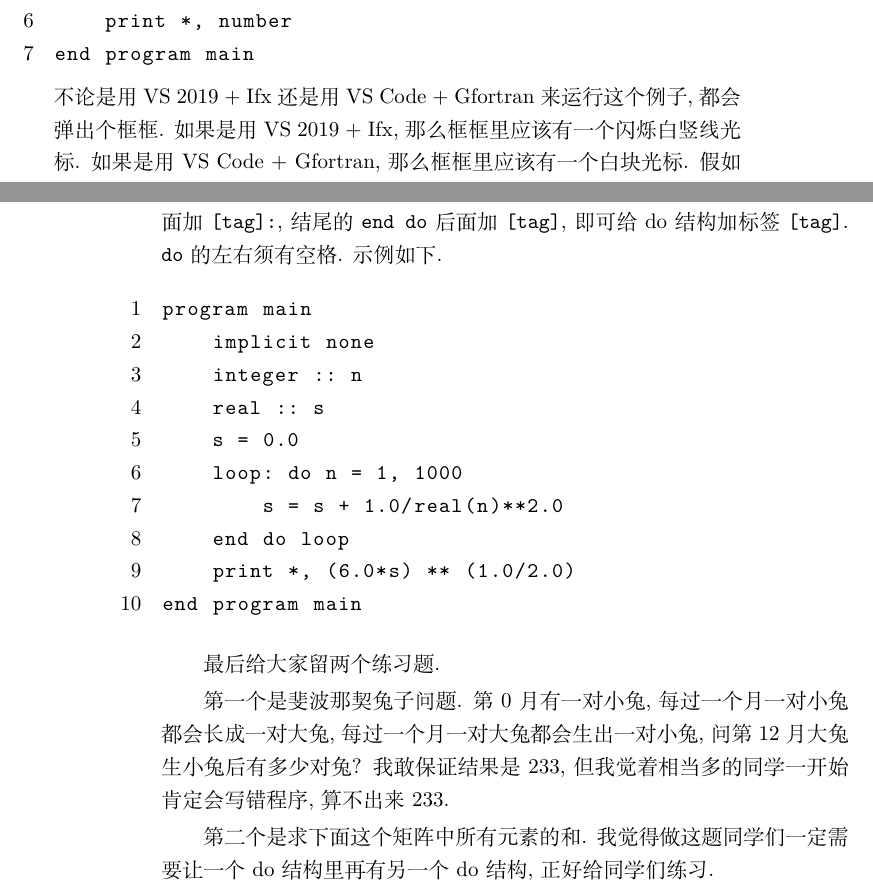
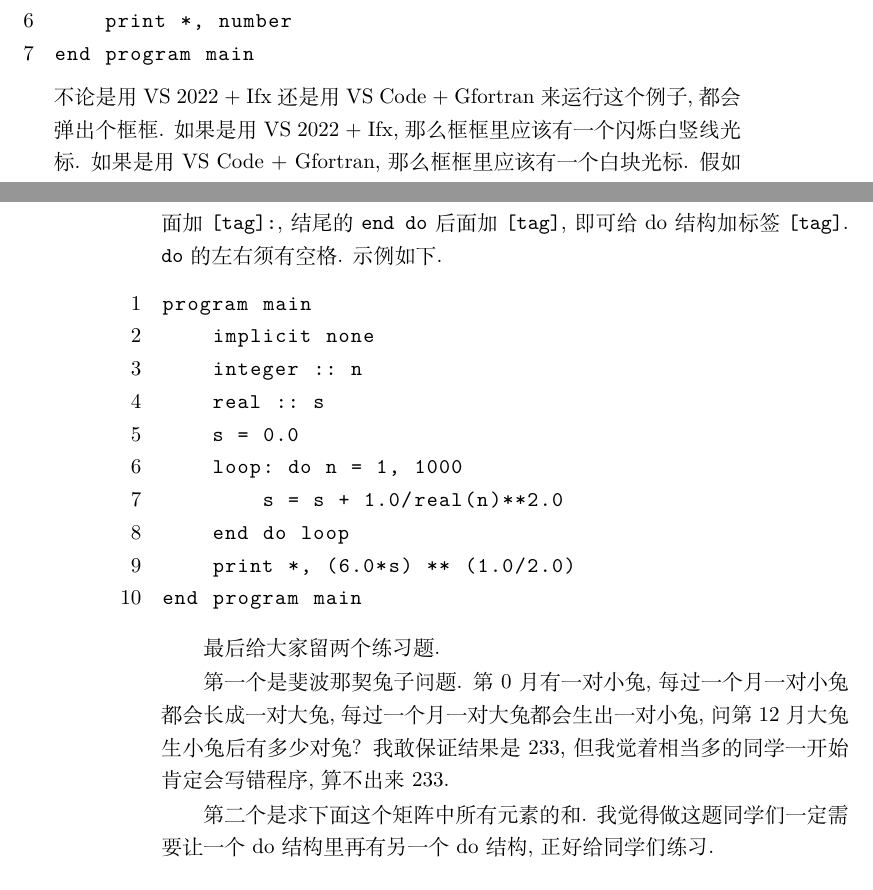
Before and after one commit to GasinAn/ForNotes, a LaTeX thesis (ForNotes.tex, which reads execution_control.tex): two parts of pages 73 and 88 of 200, joined at a grey line, cut so that both start at the same text. Compiled offline with XeLaTeX.

Commit message:
修订《执行控制》章

```diff
--- a/execution_control.tex
+++ b/execution_control.tex
@@ -16,7 +16,7 @@ program main
     print *, number
 end program main
 \end{lstlisting}
-不论是用 VS 2019 + Ifx 还是用 VS Code + Gfortran 来运行这个例子, 都会弹出个框框. 如果是用 VS 2019 + Ifx, 那么框框里应该有一个闪烁白竖线光标. 如果是用 VS Code + Gfortran, 那么框框里应该有一个白块光标. 假如框框里没有光标, 我们需要在框框的中央用鼠标左键点击一下让光标出现. 光标出现后, 我们需要用键盘输入数字, 假设我们输入 \ttt{123.456}, 我们会发现 \ttt{123.456} 随着我们的输入依次出现在框框里. 然后我们按回车键, \ttt{123.456} 就被赋值给 \ttt{number} 了. 之后程序会继续运行, \ttt{number} 的值 \ttt{123.456} 因运行第6行而重新出现在屏幕上 (虽然数字的显示格式可能有区别). 特别注意, 我们输入的数字不能带种别, 例如我们不能输入 \ttt{123.456\_{}real128}.
+不论是用 VS 2022 + Ifx 还是用 VS Code + Gfortran 来运行这个例子, 都会弹出个框框. 如果是用 VS 2022 + Ifx, 那么框框里应该有一个闪烁白竖线光标. 如果是用 VS Code + Gfortran, 那么框框里应该有一个白块光标. 假如框框里没有光标, 我们需要在框框的中央用鼠标左键点击一下让光标出现. 光标出现后, 我们需要用键盘输入数字, 假设我们输入 \ttt{123.456}, 我们会发现 \ttt{123.456} 随着我们的输入依次出现在框框里. 然后我们按回车键, \ttt{123.456} 就被赋值给 \ttt{number} 了. 之后程序会继续运行, \ttt{number} 的值 \ttt{123.456} 因运行第6行而重新出现在屏幕上 (虽然数字的显示格式可能有区别). 特别注意, 我们输入的数字不能带种别, 例如我们不能输入 \ttt{123.456\_{}real128}.
 
 现在开讲 if 结构的基本型. 请看下面这个 ``判断是否为0'' 示例. 注意 \ttt{number} 变成整型的了, 所以如果同学们输入的不是整数的话, Gfortran 会报错, 但 Ifx 不会.\label{whether_zero}
 \begin{lstlisting}
@@ -467,7 +463,7 @@ end program main
 
 第一个是斐波那契兔子问题. 第0月有一对小兔, 每过一个月一对小兔都会长成一对大兔, 每过一个月一对大兔都会生出一对小兔, 问第12月大兔生小兔后有多少对兔? 我敢保证结果是233, 但我觉着相当多的同学一开始肯定会写错程序, 算不出来233.
 
-第二个是求下面这个矩阵中所有元素的和. 我觉得做这题同学们一定需要让一个 do 结构里再有另一个 do 结构, 正好给同学们练习.\label{hw_2}\pagebreak
+第二个是求下面这个矩阵中所有元素的和. 我觉得做这题同学们一定需要让一个 do 结构里再有另一个 do 结构, 正好给同学们练习.\label{hw_2}
 \begin{equation*}
     \begin{bmatrix}
         \sqrt{1}     &\sqrt{2}     &\sqrt{3}     &\ddots&\ddots\\
```
Also changed, not shown: execution_control.tex (13 more changed lines).
